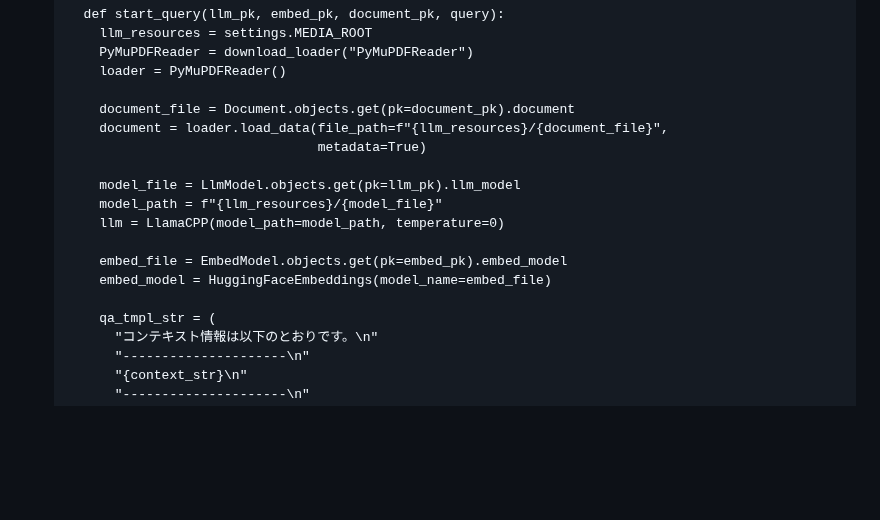
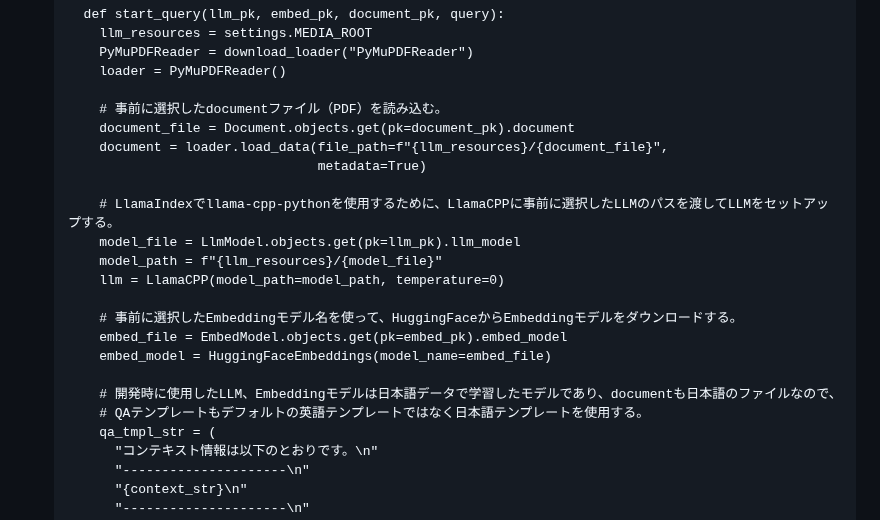
Before and after one commit to ryskkkkw/local_llm_for_cpu, a Markdown page: README.md, the part around one of its changes. Drawn GitHub-style; blank space fills up the shorter version.

```diff
--- a/README.md
+++ b/README.md
@@ -116,17 +118,22 @@ local_llmがこのプロジェクトで唯一のアプリケーションなの
           PyMuPDFReader = download_loader("PyMuPDFReader")
           loader = PyMuPDFReader()
 
+          # 事前に選択したdocumentファイル（PDF）を読み込む。
           document_file = Document.objects.get(pk=document_pk).document
           document = loader.load_data(file_path=f"{llm_resources}/{document_file}",
                                       metadata=True)
 
+          # LlamaIndexでllama-cpp-pythonを使用するために、LlamaCPPに事前に選択したLLMのパスを渡してLLMをセットアップする。
           model_file = LlmModel.objects.get(pk=llm_pk).llm_model
           model_path = f"{llm_resources}/{model_file}"
           llm = LlamaCPP(model_path=model_path, temperature=0)
 
+          # 事前に選択したEmbeddingモデル名を使って、HuggingFaceからEmbeddingモデルをダウンロードする。
           embed_file = EmbedModel.objects.get(pk=embed_pk).embed_model
           embed_model = HuggingFaceEmbeddings(model_name=embed_file)
 
+          # 開発時に使用したLLM、Embeddingモデルは日本語データで学習したモデルであり、documentも日本語のファイルなので、
+          # QAテンプレートもデフォルトの英語テンプレートではなく日本語テンプレートを使用する。
           qa_tmpl_str = (
             "コンテキスト情報は以下のとおりです。\n"
             "---------------------\n"
```
Also changed, not shown: other parts of README.md (+17 -2 lines).
